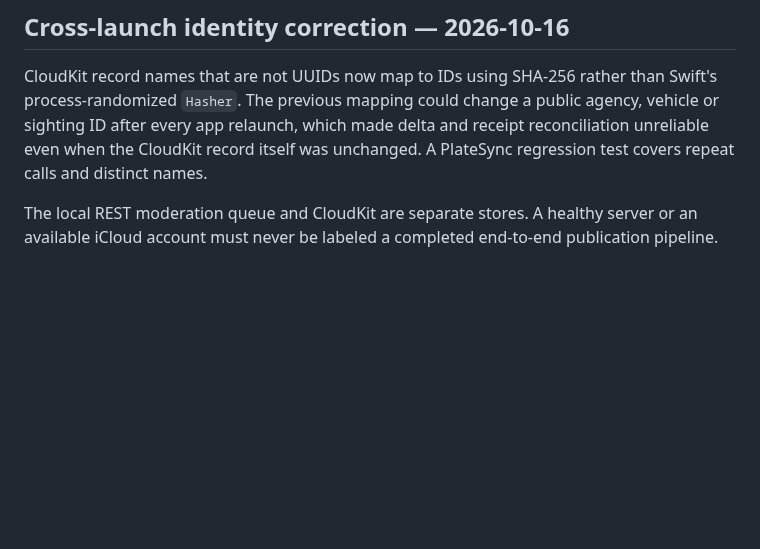
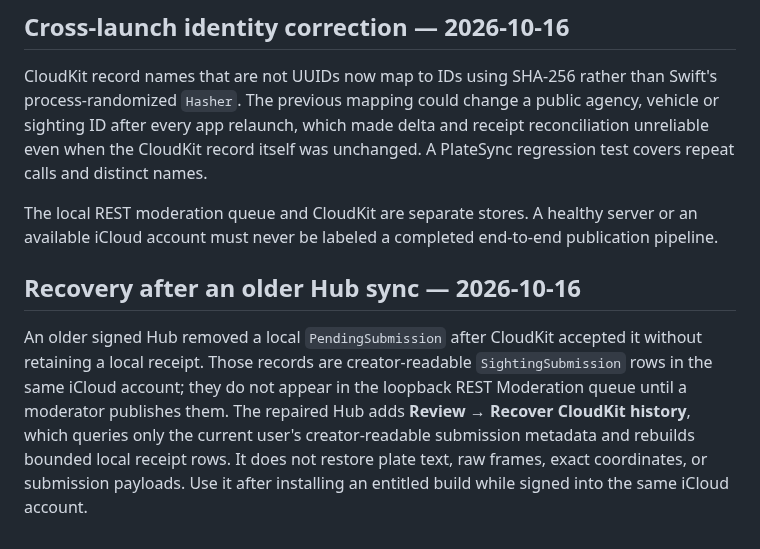
Before and after one commit to noktirnal42/PlateWatch, a Markdown page: docs/BACKEND-QA-2026-10-15.md, the part around the change. GitHub-like rendering; blank space fills up the shorter version.

Commit message:
Document CloudKit receipt recovery

```diff
--- a/docs/BACKEND-QA-2026-10-15.md
+++ b/docs/BACKEND-QA-2026-10-15.md
@@ -85,3 +85,14 @@ unchanged. A PlateSync regression test covers repeat calls and distinct names.
 
 The local REST moderation queue and CloudKit are separate stores. A healthy server or an
 available iCloud account must never be labeled a completed end-to-end publication pipeline.
+
+## Recovery after an older Hub sync — 2026-10-16
+
+An older signed Hub removed a local `PendingSubmission` after CloudKit accepted it
+without retaining a local receipt. Those records are creator-readable
+`SightingSubmission` rows in the same iCloud account; they do not appear in the
+loopback REST Moderation queue until a moderator publishes them. The repaired Hub
+adds **Review → Recover CloudKit history**, which queries only the current user's
+creator-readable submission metadata and rebuilds bounded local receipt rows. It
+does not restore plate text, raw frames, exact coordinates, or submission payloads.
+Use it after installing an entitled build while signed into the same iCloud account.
```
